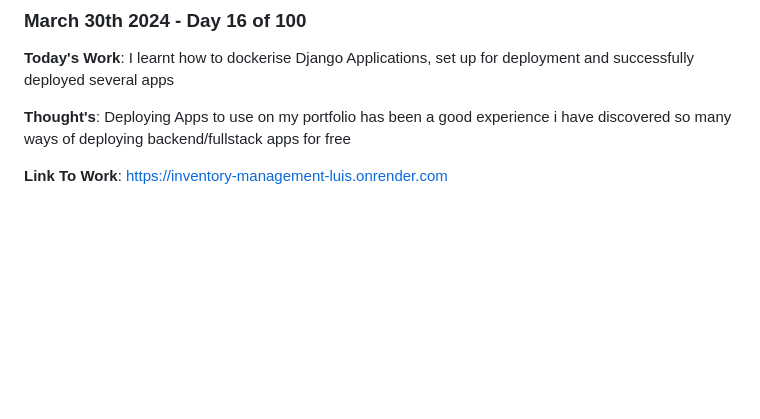
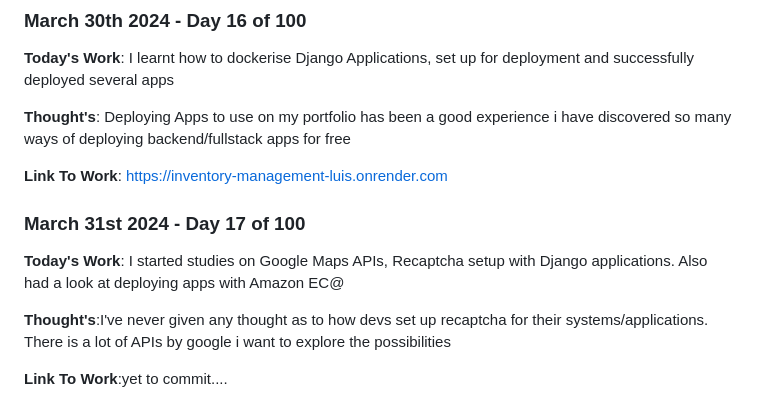
Before and after one commit to abdiomari/100DaysOfCode, a Markdown page: log.md, the part around the change. Drawn GitHub-style; blank space fills up the shorter version.

Commit message:
Update log Day 17

```diff
--- a/log.md
+++ b/log.md
@@ -140,3 +140,14 @@ that can be used to create some useful security and automation tools.
 **Thought's**: Deploying Apps to use on my portfolio has been a good experience i have discovered so many ways of deploying backend/fullstack apps for free
 
 **Link To Work**: https://inventory-management-luis.onrender.com
+
+
+### March 31st 2024 - Day 17 of 100
+
+**Today's Work**: I started studies on Google Maps APIs, Recaptcha setup with Django applications. Also had a look at deploying apps with Amazon EC@
+
+**Thought's**:I've never given any thought as to how devs set up recaptcha for
+their systems/applications. There is a lot of APIs by google i want to explore
+the possibilities
+
+**Link To Work**:yet to commit....
```
